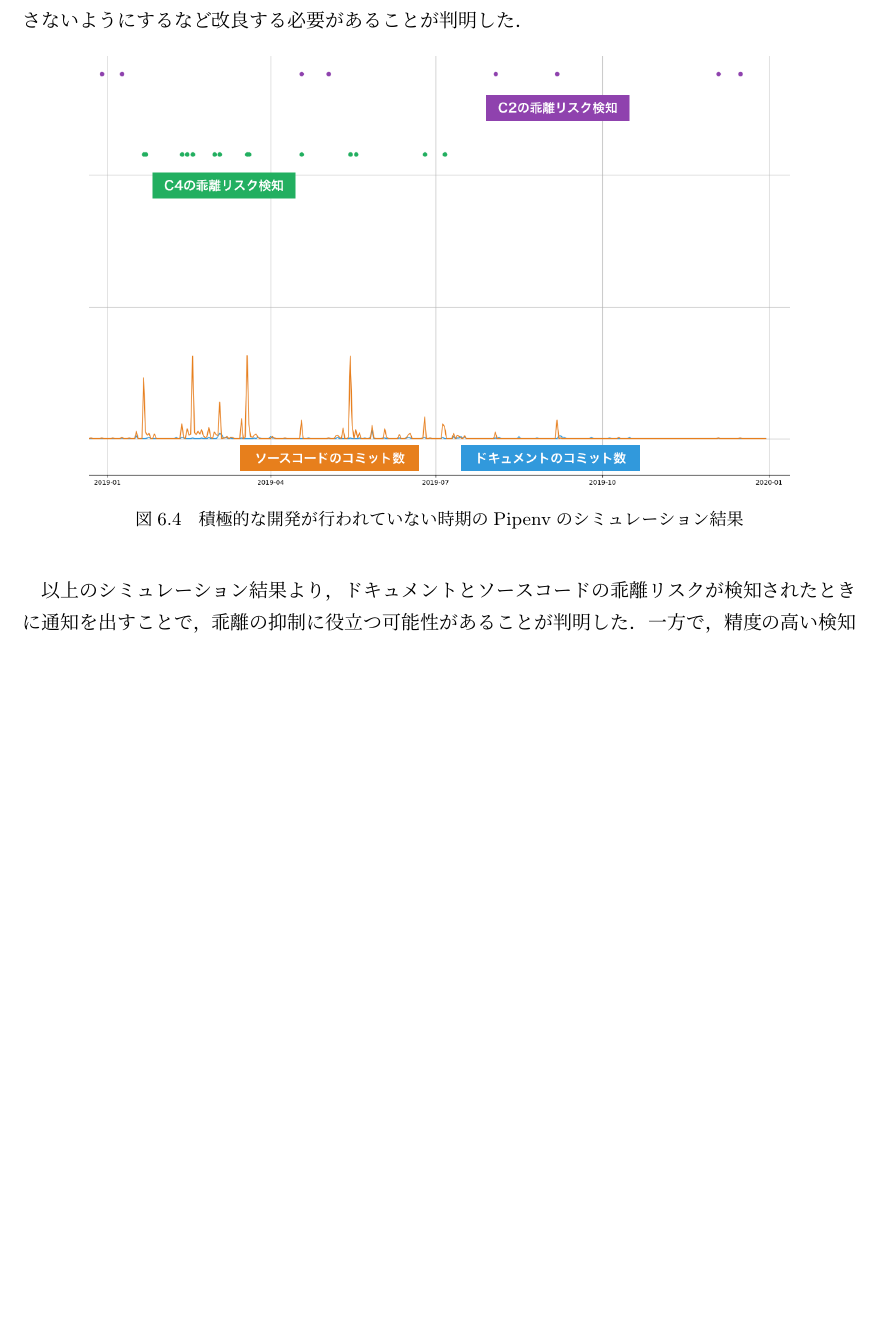
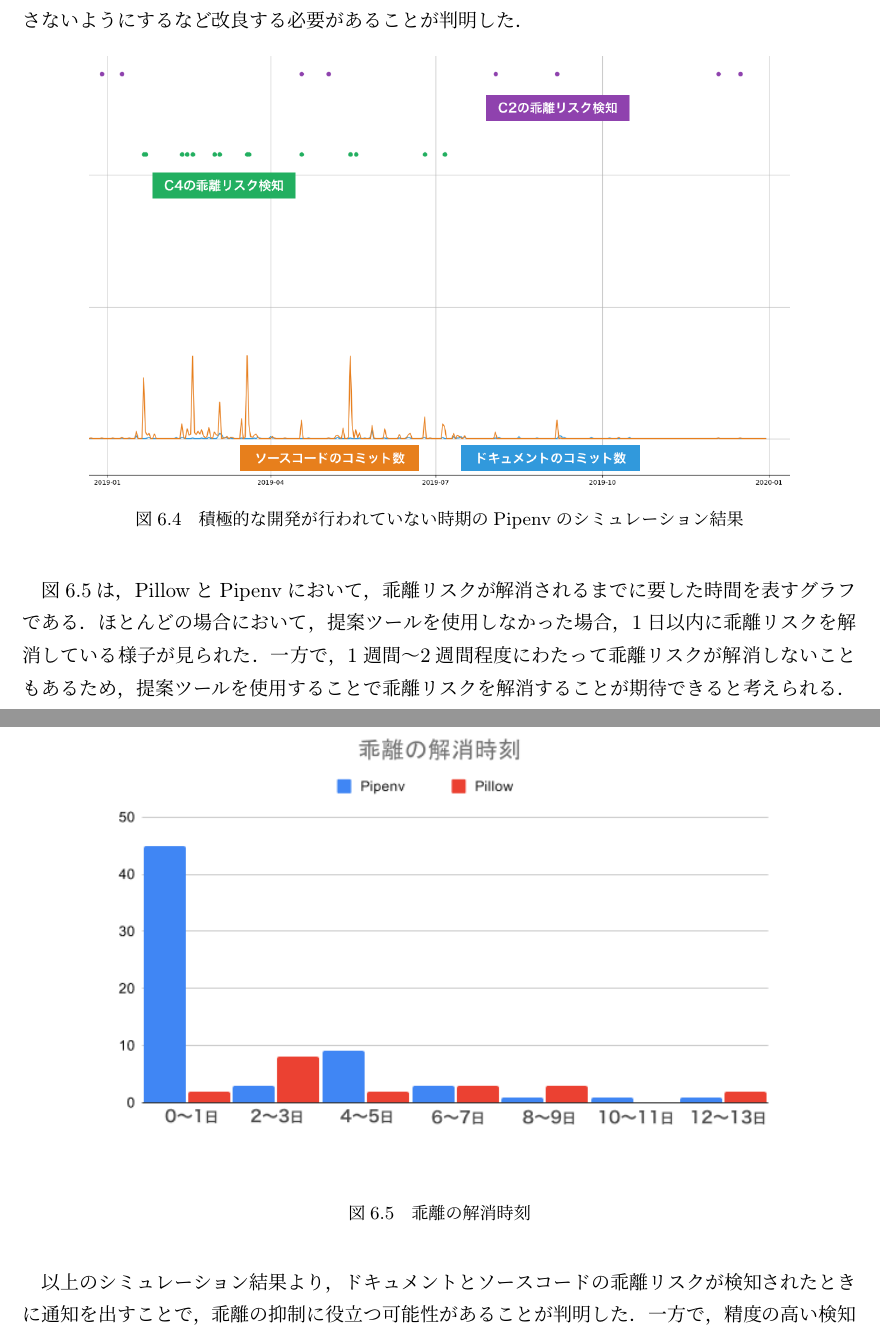
Before and after one commit to zsp2088dev/last-thesis, a LaTeX document (main.tex, which reads contents/06_chapter.tex): part of page 28 of 40 before the commit and two parts of pages 28 and 29 of 41 after it, the two joined at a grey line, cut so that both start at the same text, the shorter picture padded with empty space. Compiled offline with upLaTeX and dvipdfmx.

Commit message:
[add]乖離の解消時間について追加

```diff
--- a/contents/06_chapter.tex
+++ b/contents/06_chapter.tex
@@ -38,6 +38,16 @@ Pillowのシミュレーション結果において，図\ref{simpillow}の2014
     \includegraphics[width=12cm]{images/pipenv.png}
     \caption{積極的な開発が行われていない時期のPipenvのシミュレーション結果}
     \label{simpipenv}
+\end{figure}
+
+図\ref{time}は，PillowとPipenvにおいて，乖離リスクが解消されるまでに要した時間を表すグラフである．
+ほとんどの場合において，提案ツールを使用しなかった場合，1日以内に乖離リスクを解消している様子が見られた．
+一方で，1週間〜2週間程度にわたって乖離リスクが解消しないこともあるため，提案ツールを使用することで乖離リスクを解消することが期待できると考えられる．
+\begin{figure}[H]
+    \centering
+    \includegraphics[width=12cm]{images/time.png}
+    \caption{乖離の解消時刻}
+    \label{time}
 \end{figure}
 
 以上のシミュレーション結果より，ドキュメントとソースコードの乖離リスクが検知されたときに通知を出すことで，乖離の抑制に役立つ可能性があることが判明した．
```
Also changed, not shown: images/time.png (added), main.pdf.
